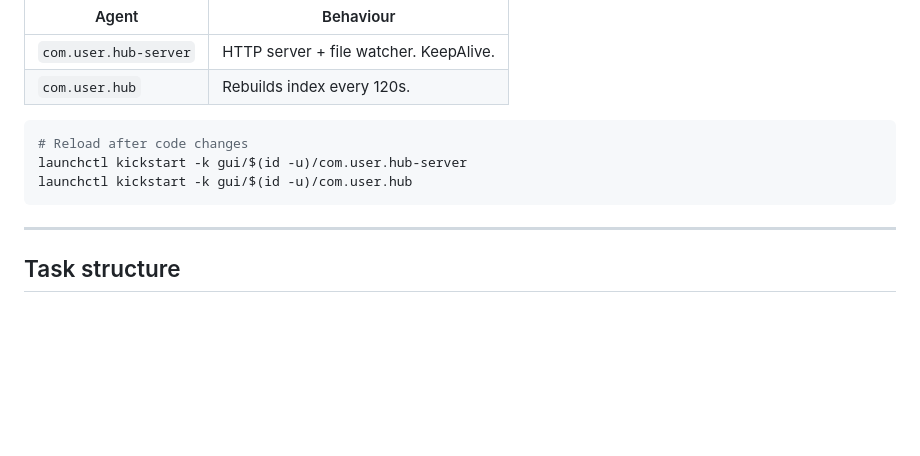
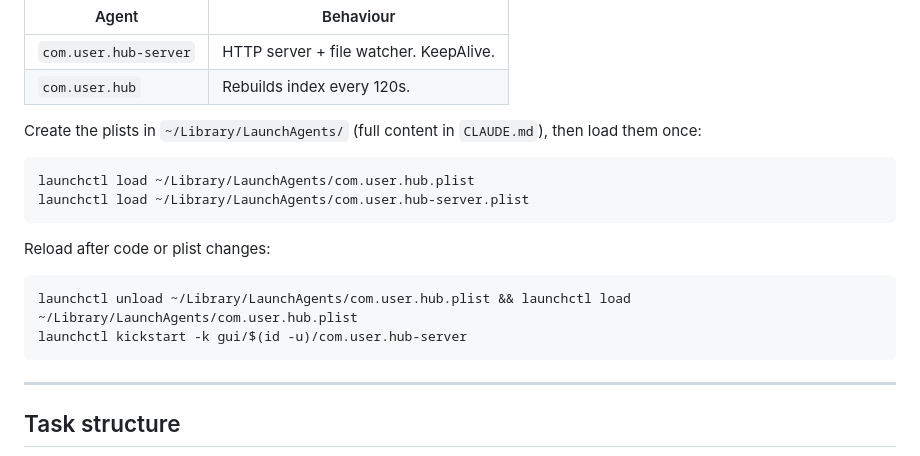
Before and after one commit to auth-02/hub, a Markdown page: README.md, the part around the change. GitHub-like rendering; blank space fills up the shorter version.

````diff
--- a/README.md
+++ b/README.md
@@ -72,10 +72,17 @@ Two launchd agents keep everything running at login:
 | `com.user.hub-server` | HTTP server + file watcher. KeepAlive. |
 | `com.user.hub` | Rebuilds index every 120s. |
 
+Create the plists in `~/Library/LaunchAgents/` (full content in `CLAUDE.md`), then load them once:
+
 ```bash
-# Reload after code changes
+launchctl load ~/Library/LaunchAgents/com.user.hub.plist
+launchctl load ~/Library/LaunchAgents/com.user.hub-server.plist
+```
+
+Reload after code or plist changes:
+```bash
+launchctl unload ~/Library/LaunchAgents/com.user.hub.plist && launchctl load ~/Library/LaunchAgents/com.user.hub.plist
 launchctl kickstart -k gui/$(id -u)/com.user.hub-server
-launchctl kickstart -k gui/$(id -u)/com.user.hub
 ```
 
 ---
````
Also changed, not shown: CLAUDE.md (+65 -6 lines).
